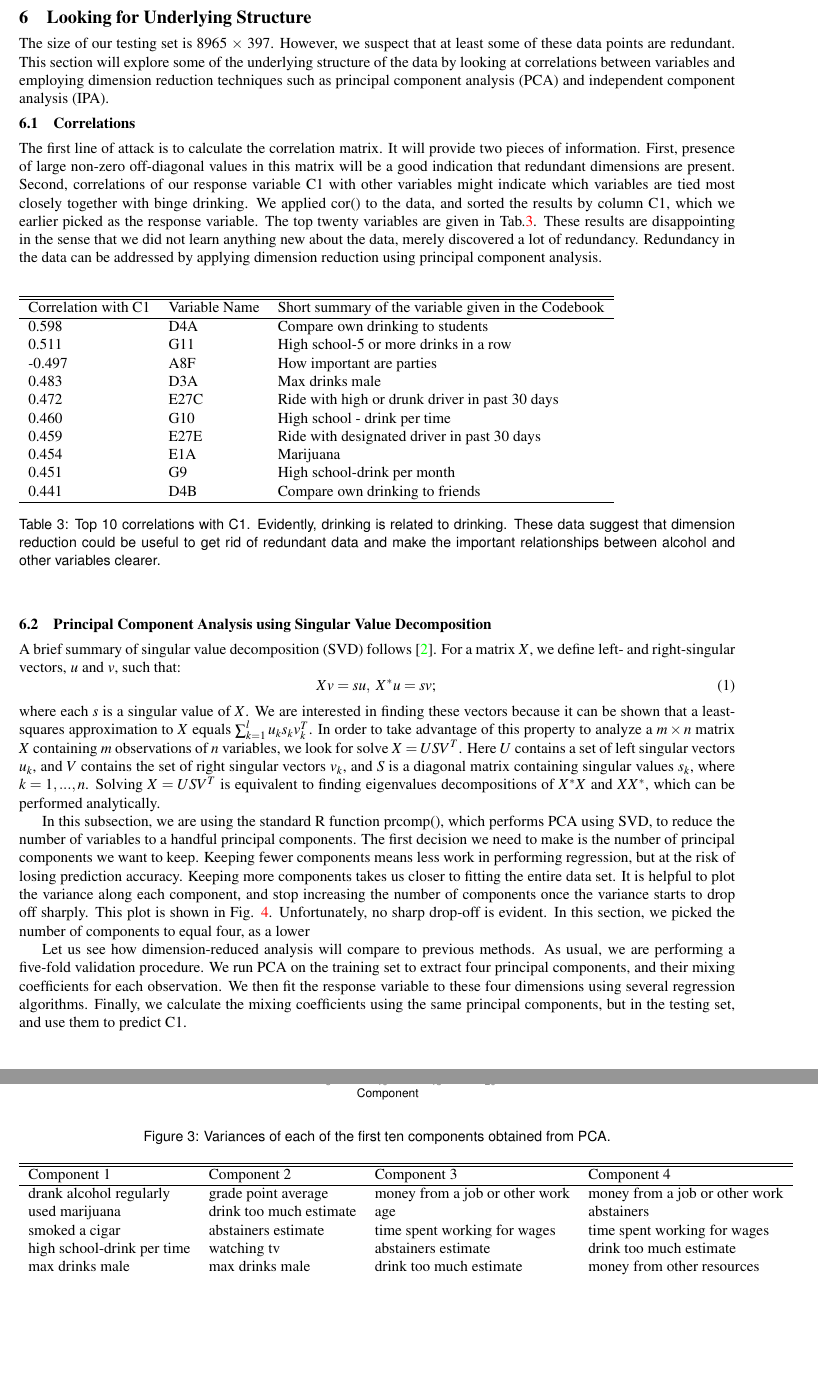
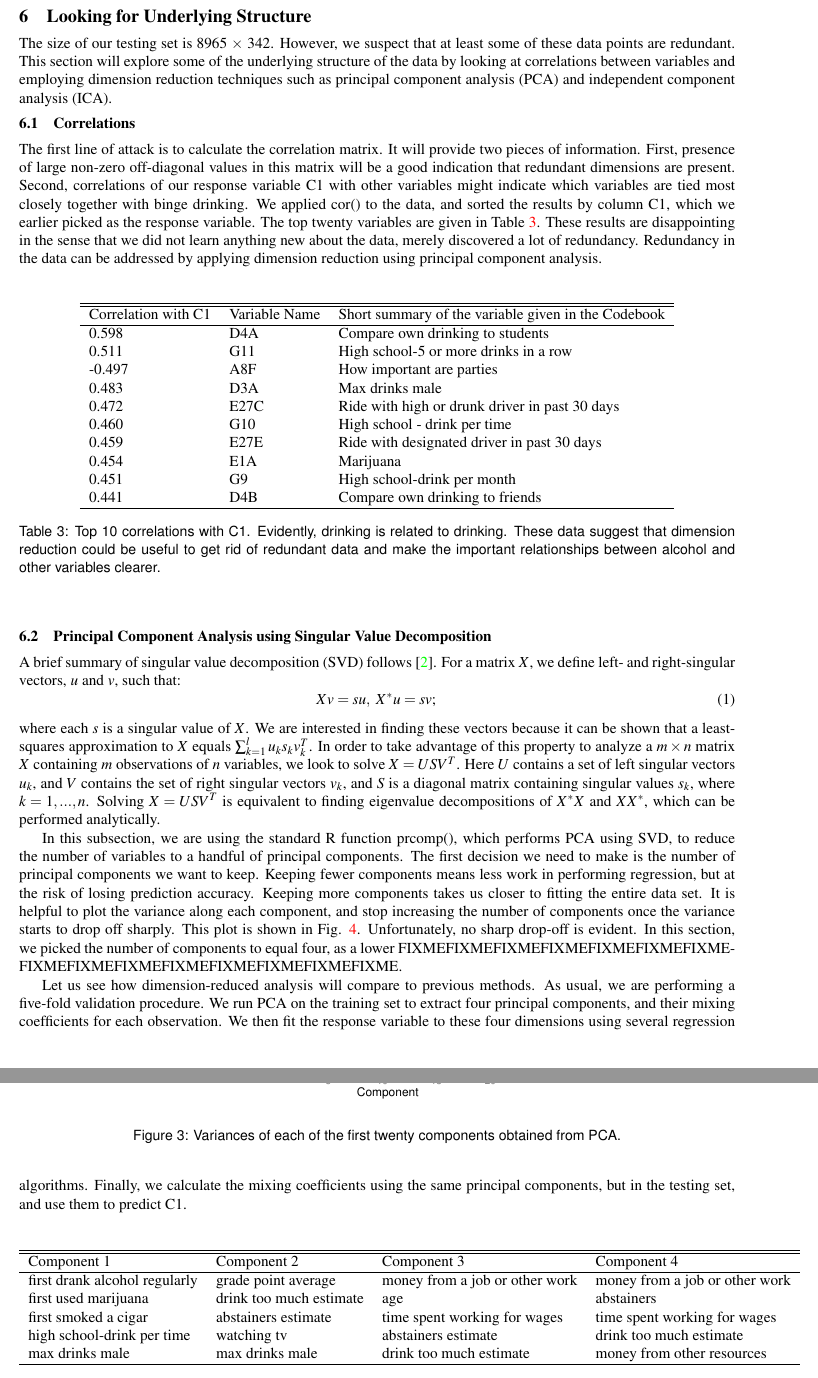
Before and after one commit to branclem/cos424, a LaTeX document (paper/paper-cos424.tex, which reads paper/PCA.tex): two parts of pages 6 and 7 of 8, joined at a grey line, cut so that both start at the same text, the shorter picture padded with empty space. Compiled offline with pdfLaTeX.

Commit message:
Copy editing.

```diff
--- a/paper/PCA.tex
+++ b/paper/PCA.tex
@@ -1,11 +1,12 @@
 \section{Looking for Underlying Structure}
 \label{sec:PCA}
-The size of our testing set is 8965 $\times$ 397. However, we suspect that at least some of these data points are redundant. This section will explore some of the underlying structure of the data by looking at correlations between variables and employing dimension reduction techniques such as principal component analysis (PCA) and independent component analysis (IPA).
+The size of our testing set is 8965 $\times$ 342. However, we suspect that at least some of these data points are redundant. This section will explore some of the underlying structure of the data by looking at correlations between variables and employing dimension reduction techniques such as principal component analysis (PCA) and independent component analysis (ICA).
 \subsection{Correlations}
-The first line of attack is to calculate the correlation matrix. It will provide two pieces of information. First, presence of large non-zero off-diagonal values in this matrix will be a good indication that redundant dimensions are present. Second, correlations of our response variable C1 with other variables might indicate which variables are tied most closely together with binge drinking. We applied cor() to the data, and sorted the results by column C1, which we earlier picked as the response variable. The top twenty variables are given in Tab.\ref{correlations}. These results are disappointing in the sense that we did not learn anything new about the data, merely discovered a lot of redundancy. Redundancy in the data can be addressed by applying dimension reduction using principal component analysis.
+The first line of attack is to calculate the correlation matrix. It will provide two pieces of information. First, presence of large non-zero off-diagonal values in this matrix will be a good indication that redundant dimensions are present. Second, correlations of our response variable C1 with other variables might indicate which variables are tied most closely together with binge drinking. We applied cor() to the data, and sorted the results by column C1, which we earlier picked as the response variable. The top twenty variables are given in Table \ref{correlations}. These results are disappointing in the sense that we did not learn anything new about the data, merely discovered a lot of redundancy. Redundancy in the data can be addressed by applying dimension reduction using principal component analysis.
 
 \begin{center}
 \begin{table*}[ht]
+\centering
 \begin{tabular}{l l l}
 \hline \hline
 Correlation with C1 & Variable Name &Short summary of the variable given in the Codebook\\ \hline
@@ -31,14 +32,14 @@ A brief summary of singular value decomposition (SVD) follows \cite{berrar}. For
 \begin{equation}
 Xv=su,~X^*u = sv;
 \end{equation}
-where each $s$ is a singular value of $X$. We are interested in finding these vectors because it can be shown that a least-squares approximation to $X$ equals $\sum_{k=1}^{l}u_ks_kv_k^T$. In order to take advantage of this property to analyze a $m\times n$ matrix $X$ containing $m$ observations of $n$ variables, we look for solve $X = USV^T$. Here $U$ contains a set of left singular vectors $u_k$, and $V$ contains the set of right singular vectors $v_k$, and $S$ is a diagonal matrix containing singular values $s_k$, where $k = 1, ..., n$. Solving $X = USV^T$ is equivalent to finding eigenvalues decompositions of $X^*X$ and $XX^*$, which can be performed analytically.
+where each $s$ is a singular value of $X$. We are interested in finding these vectors because it can be shown that a least-squares approximation to $X$ equals $\sum_{k=1}^{l}u_ks_kv_k^T$. In order to take advantage of this property to analyze a $m\times n$ matrix $X$ containing $m$ observations of $n$ variables, we look to solve $X = USV^T$. Here $U$ contains a set of left singular vectors $u_k$, and $V$ contains the set of right singular vectors $v_k$, and $S$ is a diagonal matrix containing singular values $s_k$, where $k = 1, ..., n$. Solving $X = USV^T$ is equivalent to finding eigenvalue decompositions of $X^*X$ and $XX^*$, which can be performed analytically.
 
-In this subsection, we are using the standard R function prcomp(), which performs PCA using SVD, to reduce the number of variables to a handful principal components. The first decision we need to make is the number of principal components we want to keep. Keeping fewer components means less work in performing regression, but at the risk of losing prediction accuracy. Keeping more components takes us closer to fitting the entire data set. It is helpful to plot the variance along each component, and stop increasing the number of components once the variance starts to drop off sharply. This plot is shown in Fig. \ref{components}. Unfortunately, no sharp drop-off is evident. In this section, we picked the number of components to equal four, as a lower
+In this subsection, we are using the standard R function prcomp(), which performs PCA using SVD, to reduce the number of variables to a handful of principal components. The first decision we need to make is the number of principal components we want to keep. Keeping fewer components means less work in performing regression, but at the risk of losing prediction accuracy. Keeping more components takes us closer to fitting the entire data set. It is helpful to plot the variance along each component, and stop increasing the number of components once the variance starts to drop off sharply. This plot is shown in Fig. \ref{components}. Unfortunately, no sharp drop-off is evident. In this section, we picked the number of components to equal four, as a lower FIXMEFIXMEFIXMEFIXMEFIXMEFIXMEFIXMEFIXMEFIXMEFIXMEFIXMEFIXMEFIXMEFIXMEFIXME.
 
 \begin{figure}
 \centering
 \includegraphics[scale=0.65]{components.pdf}
-\caption{Variances of each of the first ten components obtained from PCA.}
+\caption{Variances of each of the first twenty components obtained from PCA.}
 \label{components}
 \end{figure}
 
@@ -51,9 +52,9 @@ Let us see how dimension-reduced analysis will compare to previous methods. As u
 \begin{tabular}{l l l l}
 \hline \hline
 Component 1 & Component 2 &Component 3&Component 4\\ \hline
-drank alcohol regularly &		grade point average		&money from a job or other work&money from a job or other work\\
-used marijuana  &		drink too much estimate	&age					&	abstainers\\
-smoked a cigar&		abstainers estimate		&time spent working for wages	&time spent working for wages\\
+first drank alcohol regularly &		grade point average		&money from a job or other work&money from a job or other work\\
+first used marijuana  &		drink too much estimate	&age					&	abstainers\\
+first smoked a cigar&		abstainers estimate		&time spent working for wages	&time spent working for wages\\
 high school-drink per time&watching tv			&abstainers estimate		&drink too much estimate\\
 max drinks male&		max drinks male		&drink too much estimate		&money from other resources\\
 \hline
```
Also changed, not shown: paper/clustering.tex (+1 -1 lines), paper/conclusions.tex (+1 -1 lines), paper/paper-cos424.pdf, paper/PCA.tex (8 more changed lines).
